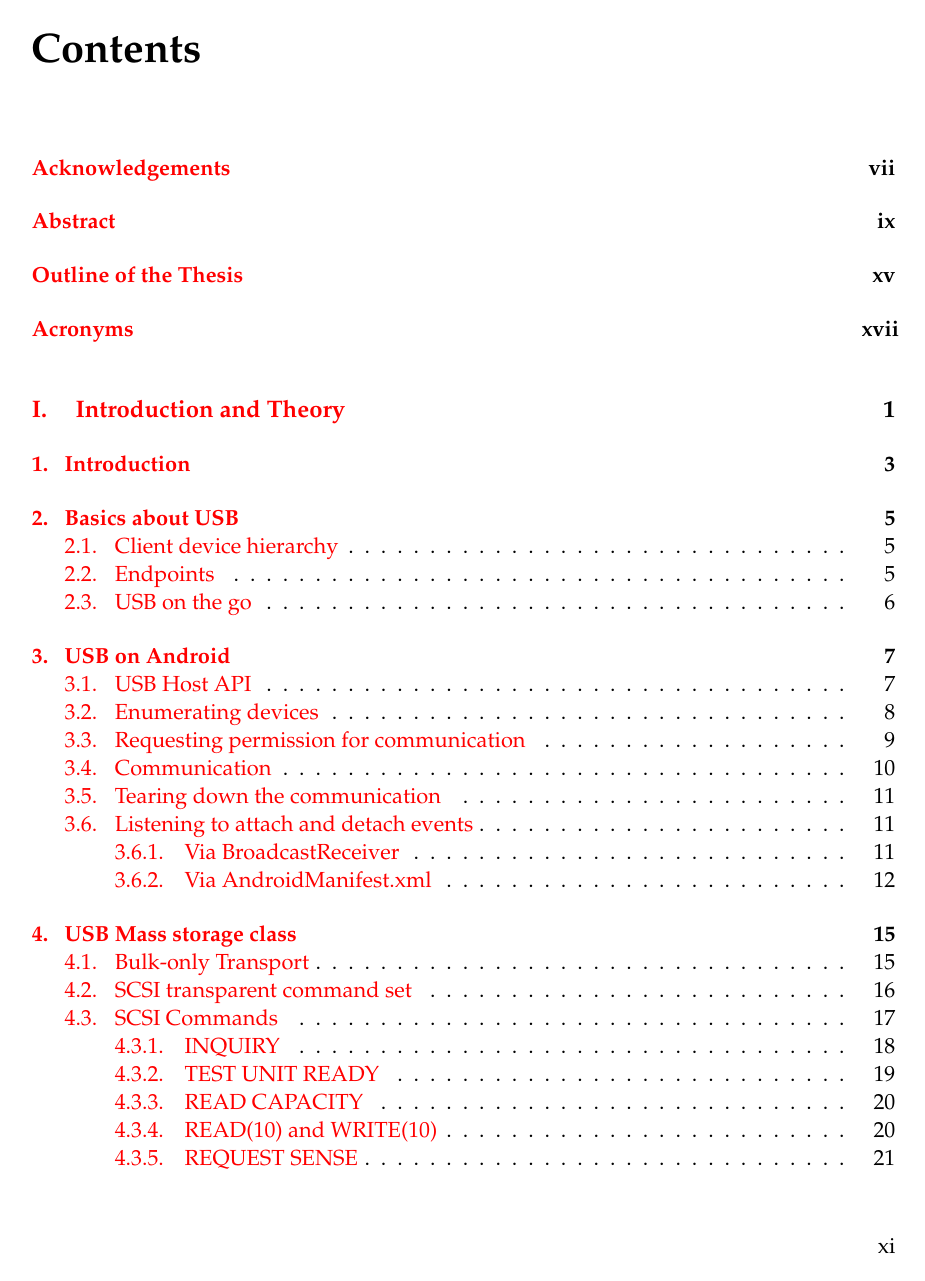
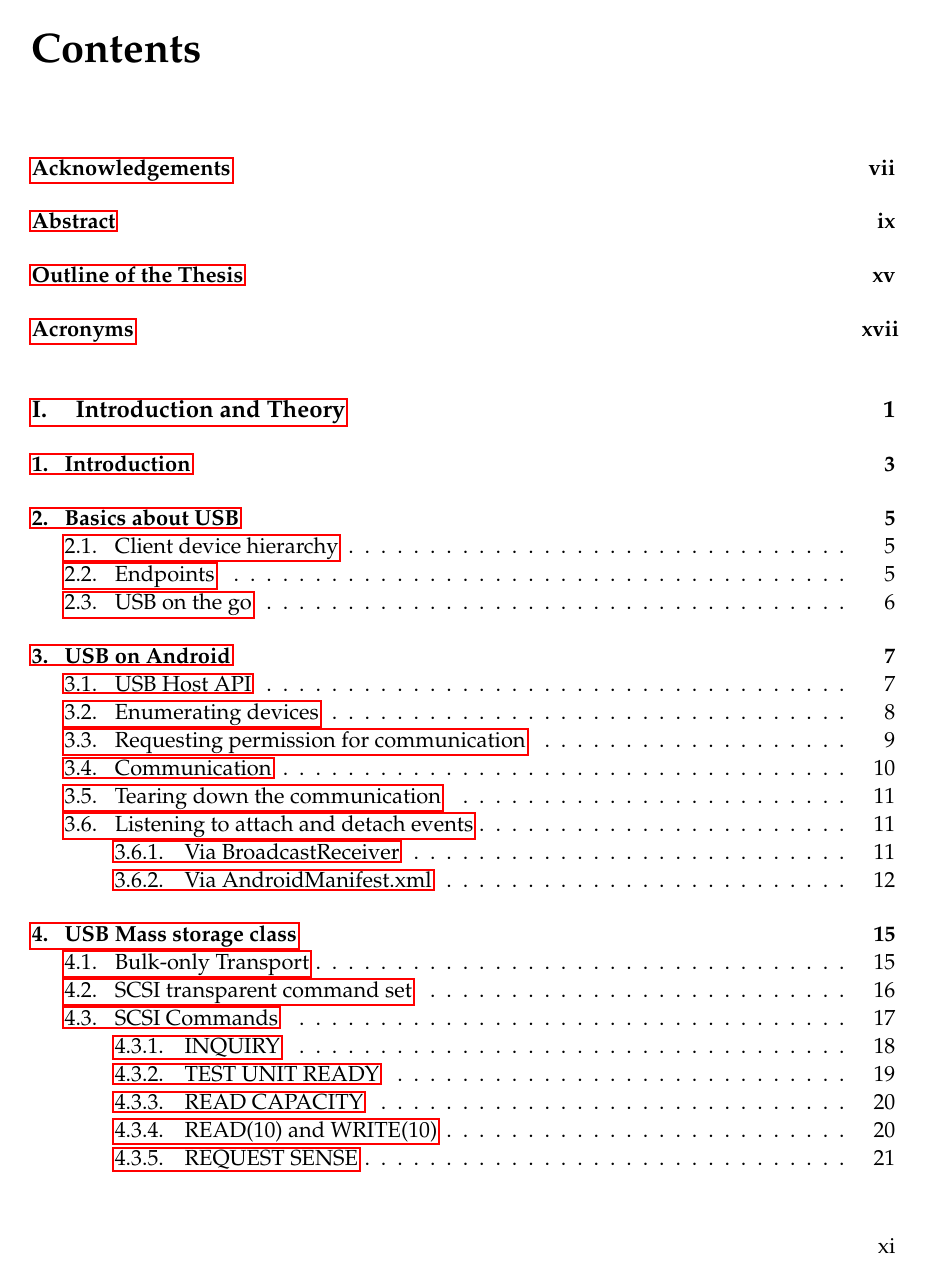
Before and after one commit to magnusja/bthesis, a LaTeX thesis (main.tex, which reads components/settings.tex): page 11 of 88. Compiled offline with pdfLaTeX; the source files are stored in an older character set and shown here as Unicode; an older LaTeX class or package is replaced by its successor.

Commit message:
removed red color of links (table of contents, references, ...) fix missing bracket in literature

```diff
--- a/components/settings.tex
+++ b/components/settings.tex
@@ -136,7 +136,7 @@
  %% allow rotations
  \usepackage{rotating}
  %% use pdftex version of hyperref
- \usepackage[pdftex,colorlinks=true,linkcolor=red,citecolor=red,%
+ \usepackage[pdftex,colorlinks=false,linkcolor=red,citecolor=red,%
  anchorcolor=red,urlcolor=red,bookmarks=true,%
  bookmarksopen=true,bookmarksopenlevel=0,plainpages=false%
  bookmarksnumbered=true,hyperindex=false,pdfstartview=%
```
Also changed, not shown: bibliography/literature.bib (+1 -1 lines).
